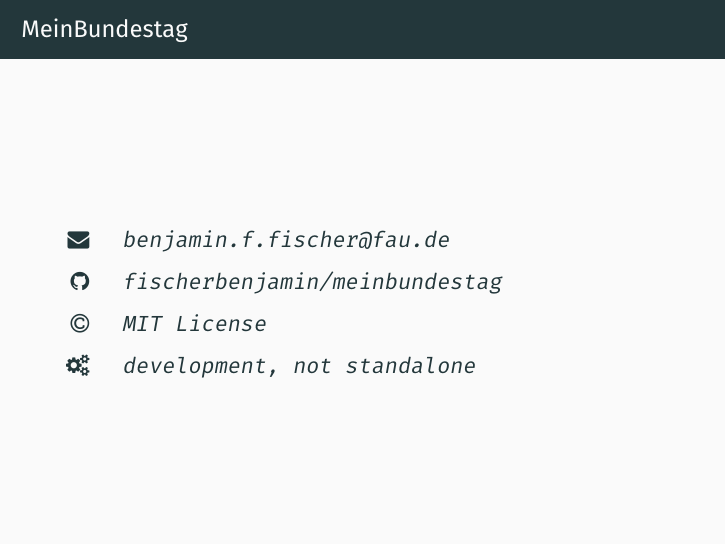
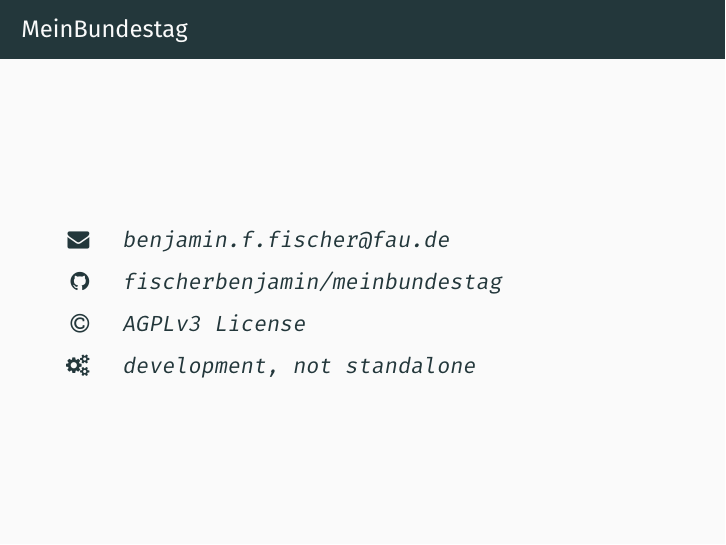
Before and after one commit to fischerbenjamin/meinbundestag, LaTeX slides (doc/presentation/main.tex): page 2 of 17. Compiled offline with XeLaTeX.

Commit message:
Switched license from MIT to AGPLv3 because of ODS

```diff
--- a/doc/presentation/main.tex
+++ b/doc/presentation/main.tex
@@ -31,7 +31,7 @@
       \item[\faGithub]\quad
       \href{https://github.com/fischerbenjamin/meinbundestag}{\texttt{fischerbenjamin/meinbundestag}}
       \item[\faCopyright]\quad
-      \texttt{MIT License}
+      \texttt{AGPLv3 License}
       \item[\faCogs]\quad
       \texttt{development, not standalone}
     \end{itemize}
```
Also changed, not shown: README.md, 1 other file.
